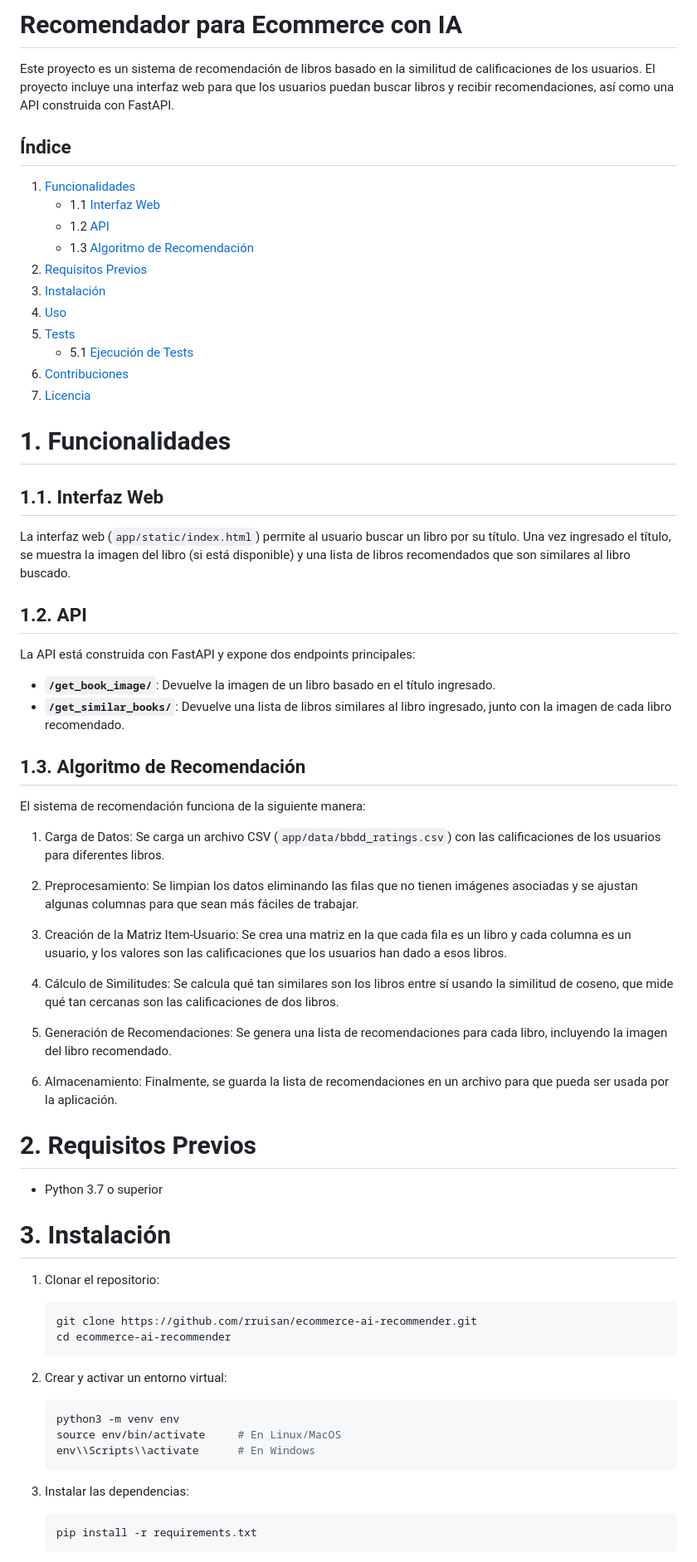
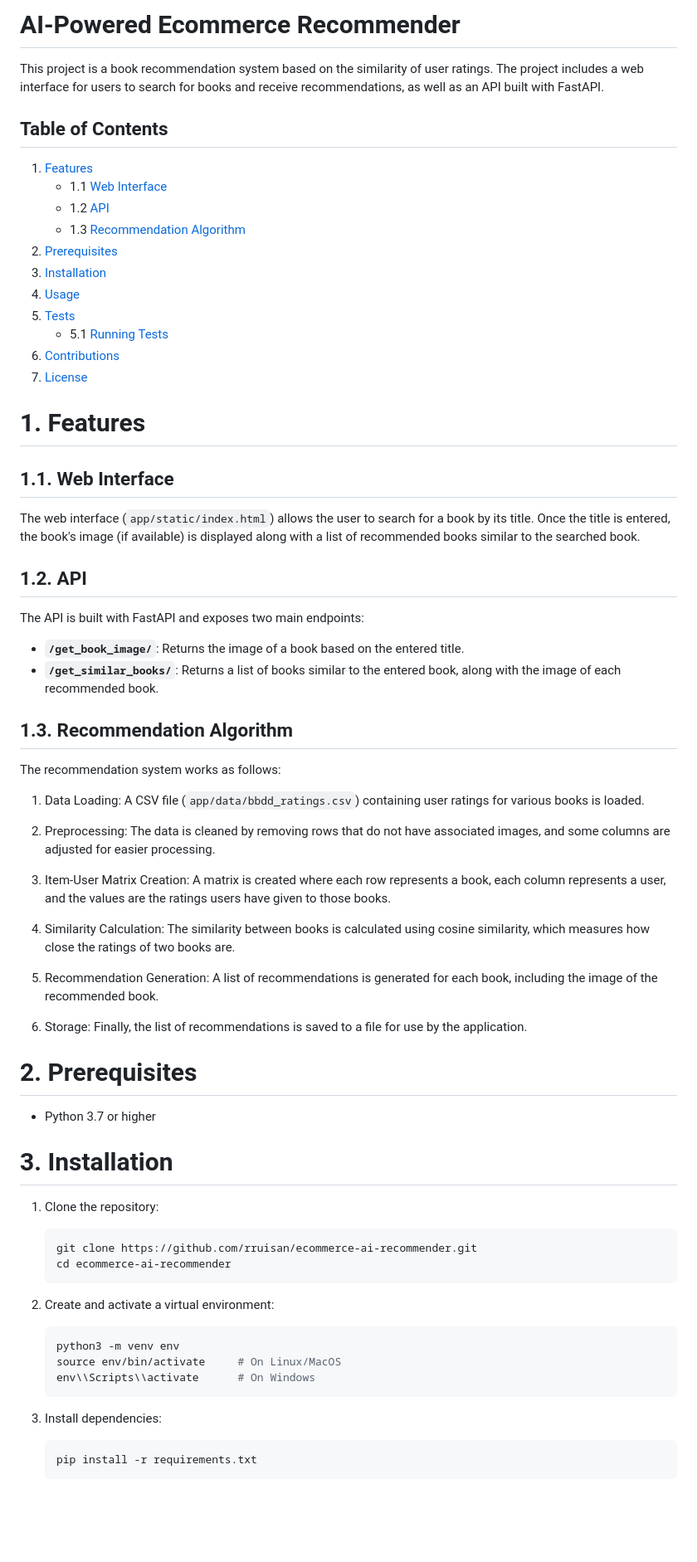
Before and after one commit to rruisan/Ecommerce-AI-Recommender, a Markdown page: README.md, the part around one of its changes. Shown at 83% size. Rendered like a GitHub page; blank space fills up the shorter version.

Commit message:
Translate README

````diff
--- a/README.md
+++ b/README.md
@@ -1,73 +1,73 @@
-# Recomendador para Ecommerce con IA
+# AI-Powered Ecommerce Recommender
 
-Este proyecto es un sistema de recomendación de libros basado en la similitud de calificaciones de los usuarios. El proyecto incluye una interfaz web para que los usuarios puedan buscar libros y recibir recomendaciones, así como una API construida con FastAPI.
+This project is a book recommendation system based on the similarity of user ratings. The project includes a web interface for users to search for books and receive recommendations, as well as an API built with FastAPI.
 
-## Índice
+## Table of Contents
 
-1. [Funcionalidades](#1-funcionalidades)
-   - 1.1 [Interfaz Web](#11-interfaz-web)
+1. [Features](#1-features)
+   - 1.1 [Web Interface](#11-web-interface)
    - 1.2 [API](#12-api)
-   - 1.3 [Algoritmo de Recomendación](#13-algoritmo-de-recomendación)
-2. [Requisitos Previos](#2-requisitos-previos)
-3. [Instalación](#3-instalación)
-4. [Uso](#4-uso)
+   - 1.3 [Recommendation Algorithm](#13-recommendation-algorithm)
+2. [Prerequisites](#2-prerequisites)
+3. [Installation](#3-installation)
+4. [Usage](#4-usage)
 5. [Tests](#5-tests)
-   - 5.1 [Ejecución de Tests](#51-ejecución-de-tests)
-6. [Contribuciones](#6-contribuciones)
-7. [Licencia](#7-licencia)
+   - 5.1 [Running Tests](#51-running-tests)
+6. [Contributions](#6-contributions)
+7. [License](#7-license)
 
 
-# 1. Funcionalidades
+# 1. Features
 
-## 1.1. Interfaz Web
+## 1.1. Web Interface
 
-La interfaz web (`app/static/index.html`) permite al usuario buscar un libro por su título. Una vez ingresado el título, se muestra la imagen del libro (si está disponible) y una lista de libros recomendados que son similares al libro buscado.
+The web interface (`app/static/index.html`) allows the user to search for a book by its title. Once the title is entered, the book's image (if available) is displayed along with a list of recommended books similar to the searched book.
 
 ## 1.2. API
 
-La API está construida con FastAPI y expone dos endpoints principales:
+The API is built with FastAPI and exposes two main endpoints:
 
-- **`/get_book_image/`**: Devuelve la imagen de un libro basado en el título ingresado.
-- **`/get_similar_books/`**: Devuelve una lista de libros similares al libro ingresado, junto con la imagen de cada libro recomendado.
+- **`/get_book_image/`**: Returns the image of a book based on the entered title.
+- **`/get_similar_books/`**: Returns a list of books similar to the entered book, along with the image of each recommended book.
 
-## 1.3. Algoritmo de Recomendación
+## 1.3. Recommendation Algorithm
 
-El sistema de recomendación funciona de la siguiente manera:
+The recommendation system works as follows:
 
-1. Carga de Datos: Se carga un archivo CSV (`app/data/bbdd_ratings.csv`) con las calificaciones de los usuarios para diferentes libros.
+1. Data Loading: A CSV file (`app/data/bbdd_ratings.csv`) containing user ratings for various books is loaded.
 
-2. Preprocesamiento: Se limpian los datos eliminando las filas que no tienen imágenes asociadas y se ajustan algunas columnas para que sean más fáciles de trabajar.
+2. Preprocessing: The data is cleaned by removing rows that do not have associated images, and some columns are adjusted for easier processing.
 
-3. Creación de la Matriz Item-Usuario: Se crea una matriz en la que cada fila es un libro y cada columna es un usuario, y los valores son las calificaciones que los usuarios han dado a esos libros.
+3. Item-User Matrix Creation: A matrix is created where each row represents a book, each column represents a user, and the values are the ratings users have given to those books.
 
-4. Cálculo de Similitudes: Se calcula qué tan similares son los libros entre sí usando la similitud de coseno, que mide qué tan cercanas son las calificaciones de dos libros.
+4. Similarity Calculation: The similarity between books is calculated using cosine similarity, which measures how close the ratings of two books are.
 
-5. Generación de Recomendaciones: Se genera una lista de recomendaciones para cada libro, incluyendo la imagen del libro recomendado.
+5. Recommendation Generation: A list of recommendations is generated for each book, including the image of the recommended book.
 
-6. Almacenamiento: Finalmente, se guarda la lista de recomendaciones en un archivo para que pueda ser usada por la aplicación.
+6. Storage: Finally, the list of recommendations is saved to a file for use by the application.
 
-# 2. Requisitos Previos
+# 2. Prerequisites
 
-- Python 3.7 o superior
+- Python 3.7 or higher
 
-# 3. Instalación
+# 3. Installation
 
-1. Clonar el repositorio:
+1. Clone the repository:
 
     ```bash
     git clone https://github.com/rruisan/ecommerce-ai-recommender.git
     cd ecommerce-ai-recommender
     ```
 
-2. Crear y activar un entorno virtual:
+2. Create and activate a virtual environment:
 
     ```bash
     python3 -m venv env
-    source env/bin/activate     # En Linux/MacOS
-    env\\Scripts\\activate      # En Windows
+    source env/bin/activate     # On Linux/MacOS
+    env\\Scripts\\activate      # On Windows
     ```
 
-3. Instalar las dependencias:
+3. Install dependencies:
 
     ```bash
     pip install -r requirements.txt
````
Also changed, not shown: other parts of README.md (+21 -24 lines).
